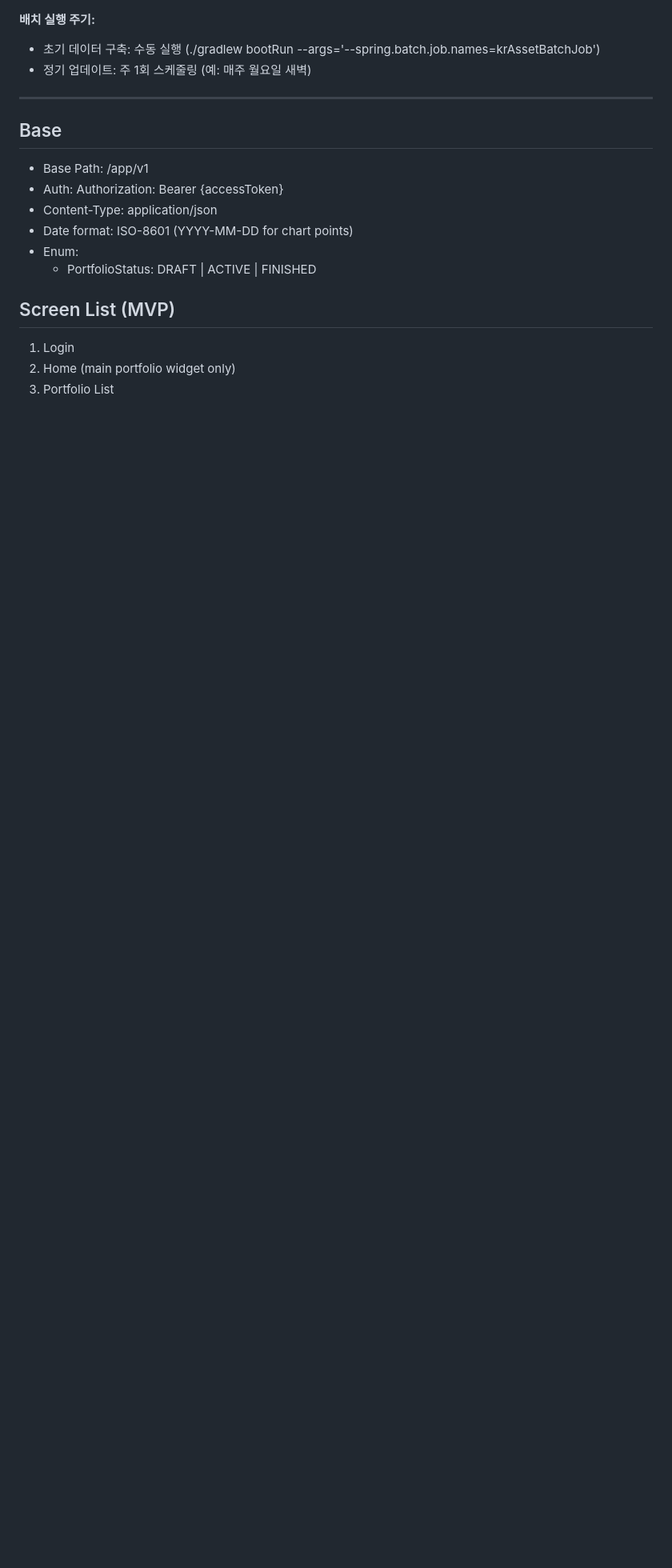
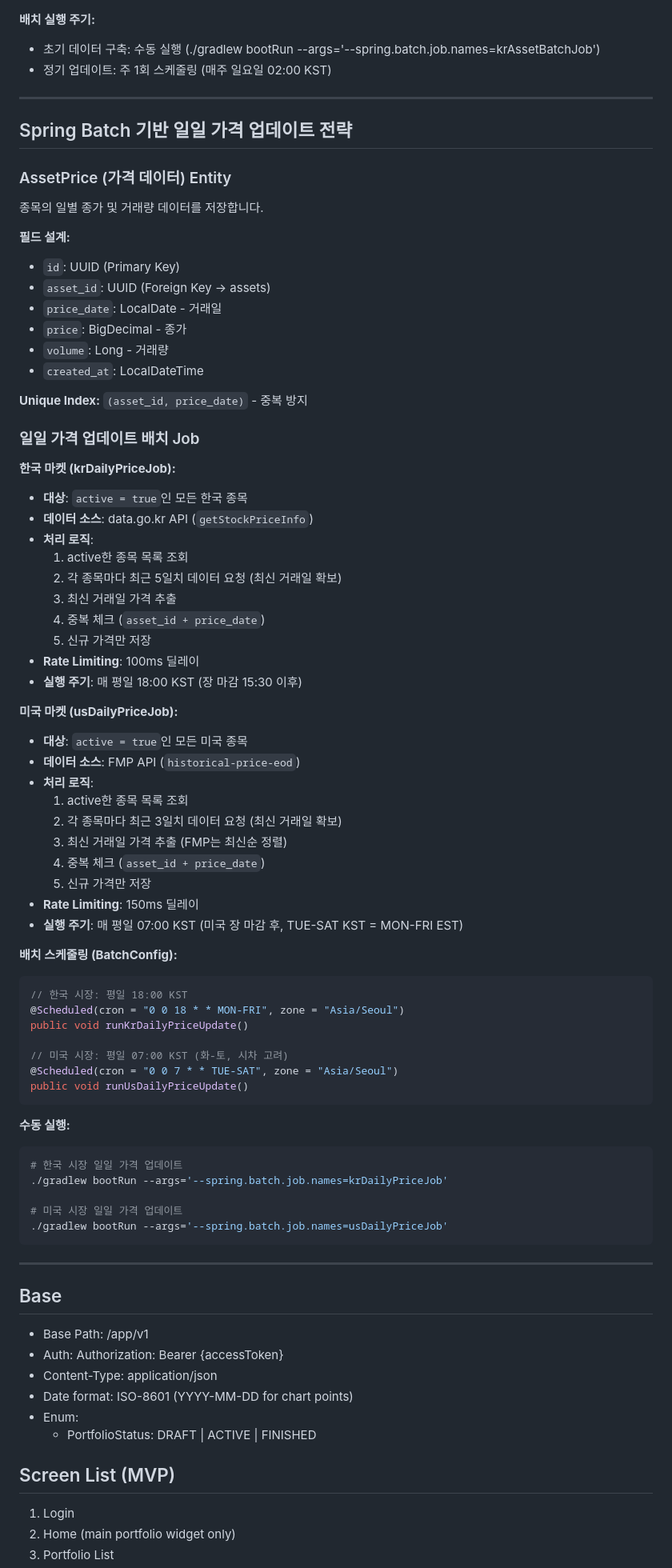
Before and after one commit to tkdlqh2/porcana, a Markdown page: CLAUDE.md, the part around one of its changes. Shown at 80% size. GitHub-like rendering; blank space fills up the shorter version.

Commit message:
Doc: 문서 업데이트

````diff
--- a/CLAUDE.md
+++ b/CLAUDE.md
@@ -214,7 +247,71 @@ public class Asset {
 
 **배치 실행 주기:**
 - 초기 데이터 구축: 수동 실행 (./gradlew bootRun --args='--spring.batch.job.names=krAssetBatchJob')
-- 정기 업데이트: 주 1회 스케줄링 (예: 매주 월요일 새벽)
+- 정기 업데이트: 주 1회 스케줄링 (매주 일요일 02:00 KST)
+
+---
+
+## Spring Batch 기반 일일 가격 업데이트 전략
+
+### AssetPrice (가격 데이터) Entity
+
+종목의 일별 종가 및 거래량 데이터를 저장합니다.
+
+**필드 설계:**
+- `id`: UUID (Primary Key)
+- `asset_id`: UUID (Foreign Key → assets)
+- `price_date`: LocalDate - 거래일
+- `price`: BigDecimal - 종가
+- `volume`: Long - 거래량
+- `created_at`: LocalDateTime
+
+**Unique Index:** `(asset_id, price_date)` - 중복 방지
+
+### 일일 가격 업데이트 배치 Job
+
+**한국 마켓 (krDailyPriceJob):**
+- **대상**: `active = true`인 모든 한국 종목
+- **데이터 소스**: data.go.kr API (`getStockPriceInfo`)
+- **처리 로직**:
+  1. active한 종목 목록 조회
+  2. 각 종목마다 최근 5일치 데이터 요청 (최신 거래일 확보)
+  3. 최신 거래일 가격 추출
+  4. 중복 체크 (`asset_id + price_date`)
+  5. 신규 가격만 저장
+- **Rate Limiting**: 100ms 딜레이
+- **실행 주기**: 매 평일 18:00 KST (장 마감 15:30 이후)
+
+**미국 마켓 (usDailyPriceJob):**
+- **대상**: `active = true`인 모든 미국 종목
+- **데이터 소스**: FMP API (`historical-price-eod`)
+- **처리 로직**:
+  1. active한 종목 목록 조회
+  2. 각 종목마다 최근 3일치 데이터 요청 (최신 거래일 확보)
+  3. 최신 거래일 가격 추출 (FMP는 최신순 정렬)
+  4. 중복 체크 (`asset_id + price_date`)
+  5. 신규 가격만 저장
+- **Rate Limiting**: 150ms 딜레이
+- **실행 주기**: 매 평일 07:00 KST (미국 장 마감 후, TUE-SAT KST = MON-FRI EST)
+
+**배치 스케줄링 (BatchConfig):**
+```java
+// 한국 시장: 평일 18:00 KST
+@Scheduled(cron = "0 0 18 * * MON-FRI", zone = "Asia/Seoul")
+public void runKrDailyPriceUpdate()
+
+// 미국 시장: 평일 07:00 KST (화-토, 시차 고려)
+@Scheduled(cron = "0 0 7 * * TUE-SAT", zone = "Asia/Seoul")
+public void runUsDailyPriceUpdate()
+```
+
+**수동 실행:**
+```bash
+# 한국 시장 일일 가격 업데이트
+./gradlew bootRun --args='--spring.batch.job.names=krDailyPriceJob'
+
+# 미국 시장 일일 가격 업데이트
+./gradlew bootRun --args='--spring.batch.job.names=usDailyPriceJob'
+```
 
 ---
 
````
Also changed, not shown: other parts of CLAUDE.md (+38 -5 lines).
